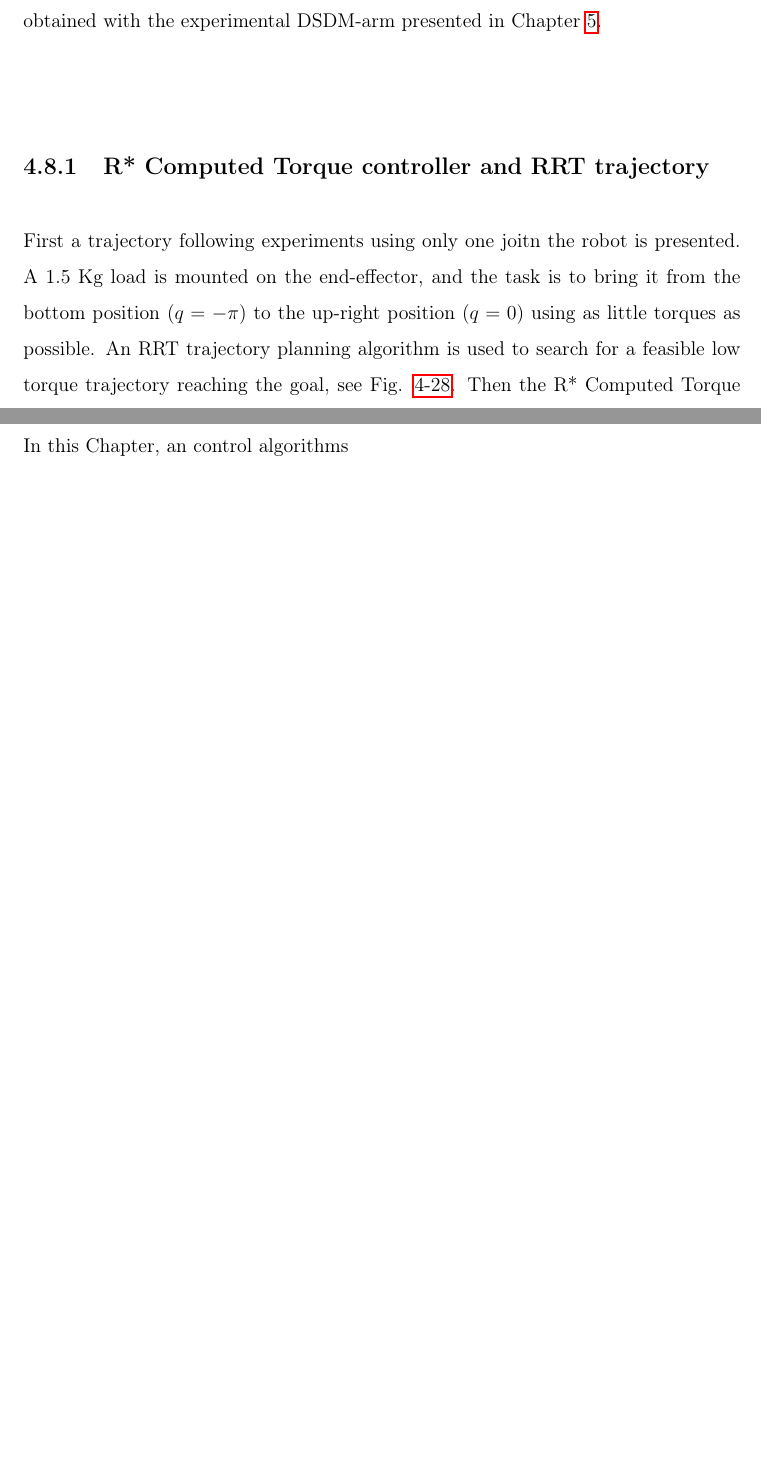
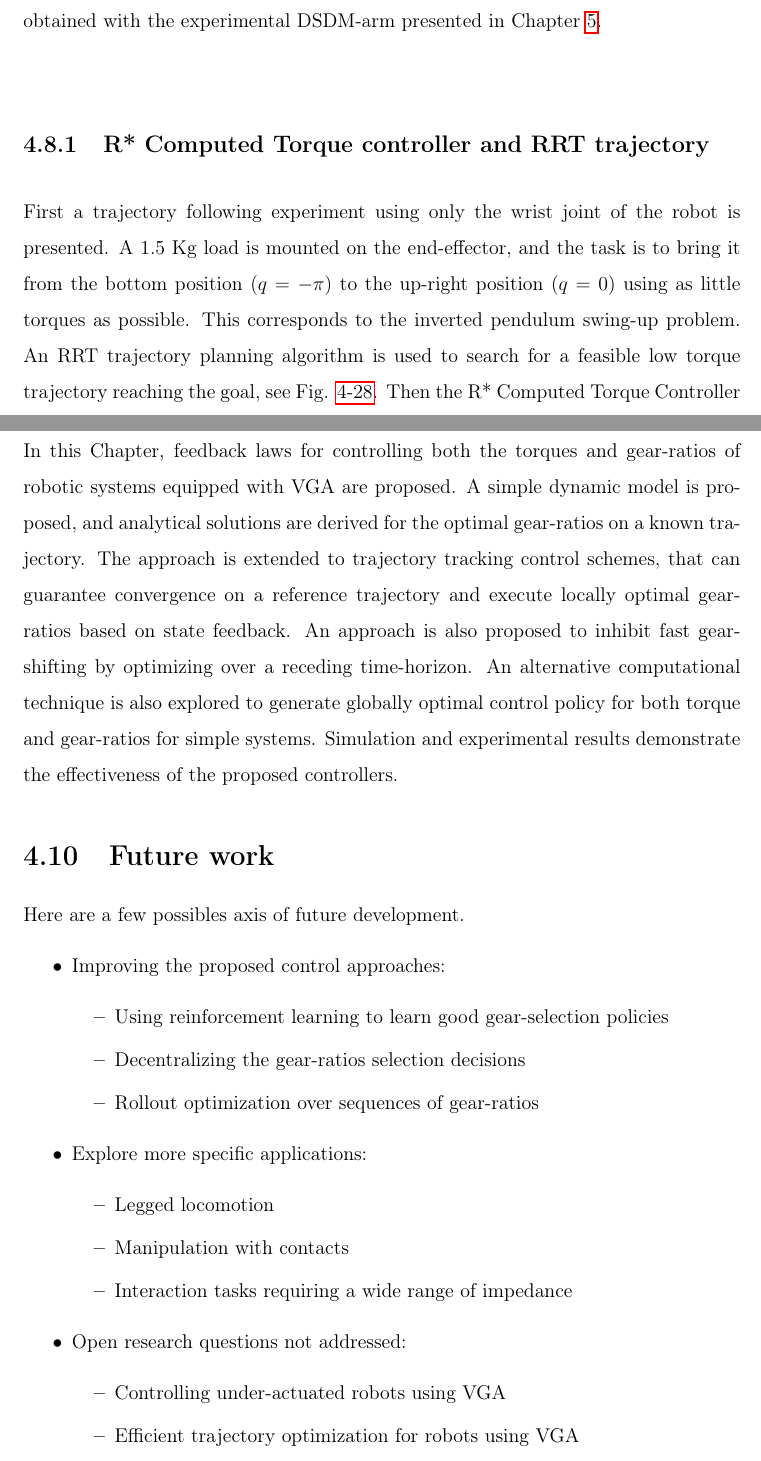
Before and after one commit to alx87grd/MIT-Thesis, a LaTeX thesis (main.tex, which reads src/controlplanning.tex): two parts of pages 134 and 135 of 204 before the commit and two parts of pages 134 and 136 of 204 after it, joined at a grey line, cut so that both start at the same text, the shorter picture padded with empty space. Compiled offline with pdfLaTeX.

Commit message:
control reviewed

```diff
--- a/src/controlplanning.tex
+++ b/src/controlplanning.tex
@@ -1619,7 +1619,7 @@ This section presents experimental results, focusing on the high-level control a
 
 \subsection{R* Computed Torque controller and RRT trajectory}
 
-First a trajectory following experiments using only one joitn the robot is presented. A 1.5 Kg load is mounted on the end-effector, and the task is to bring it from the bottom position ($q=-\pi$) to the up-right position ($q=0$) using as little torques as possible. An RRT trajectory planning algorithm is used to search for a feasible low torque trajectory reaching the goal, see Fig. \ref{fig:exp_rrt}. Then the R* Computed Torque Controller is used to track the reference trajectory. The experimental results are shown in Fig. \ref{fig:exp_traj}.
+First a trajectory following experiment using only the wrist joint of the robot is presented. A 1.5 Kg load is mounted on the end-effector, and the task is to bring it from the bottom position ($q=-\pi$) to the up-right position ($q=0$) using as little torques as possible. This corresponds to the inverted pendulum swing-up problem. An RRT trajectory planning algorithm is used to search for a feasible low torque trajectory reaching the goal, see Fig. \ref{fig:exp_rrt}. Then the R* Computed Torque Controller is used to track the reference trajectory. The experimental results are shown in Fig. \ref{fig:exp_traj}.
 %
 \begin{figure}[htp]
 	\centering
@@ -1691,3 +1698,27 @@ Fig. \ref{fig:exp_traj_2dof_x} and Fig. \ref{fig:exp_traj_2dof_u} show an experi
 \section{Summary}
 
-In this Chapter, an control algorithms
+In this Chapter, feedback laws for controlling both the torques and gear-ratios of robotic systems equipped with VGA are proposed. A simple dynamic model is proposed, and analytical solutions are derived for the optimal gear-ratios on a known trajectory. The approach is extended to trajectory tracking control schemes, that can guarantee convergence on a reference trajectory and execute locally optimal gear-ratios based on state feedback. An approach is also proposed to inhibit fast gear-shifting by optimizing over a receding time-horizon. An alternative computational technique is also explored to generate globally optimal control policy for both torque and gear-ratios for simple systems. Simulation and experimental results demonstrate the effectiveness of the proposed controllers.
+
+\section{Future work}
+
+Here are a few possibles axis of future development.
+
+\begin{itemize}
+		\item Improving the proposed control approaches:
+		\begin{itemize}
+			\item Using reinforcement learning to learn good gear-selection policies
+			\item Decentralizing the gear-ratios selection decisions
+			\item Rollout optimization over sequences of gear-ratios
+		\end{itemize}
+		\item Explore more specific applications:
+		\begin{itemize}
+			\item Legged locomotion
+			\item Manipulation with contacts
+			\item Interaction tasks requiring a wide range of impedance
+		\end{itemize}
+		\item Open research questions not addressed:
+		\begin{itemize}
+			\item Controlling under-actuated robots using VGA
+			\item Efficient trajectory optimization for robots using VGA
+		\end{itemize}
+\end{itemize}
```
Also changed, not shown: src/controlplanning.tex (29 more changed lines).
